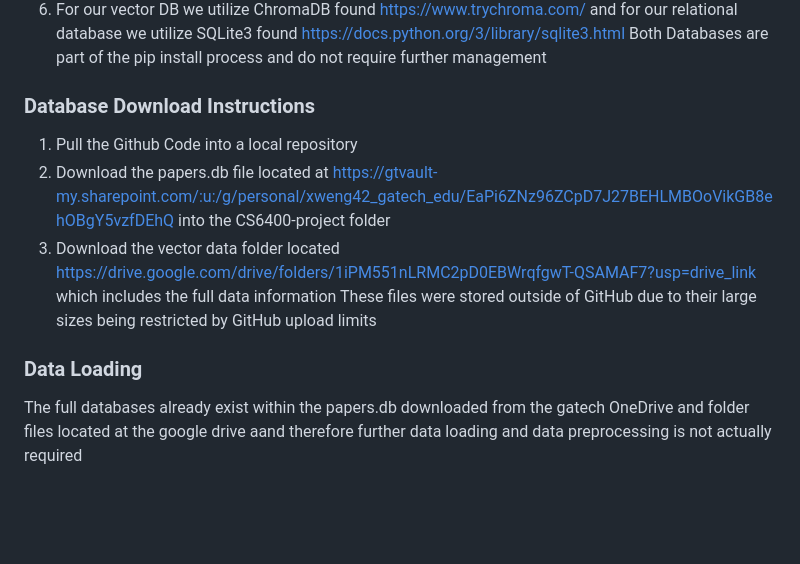
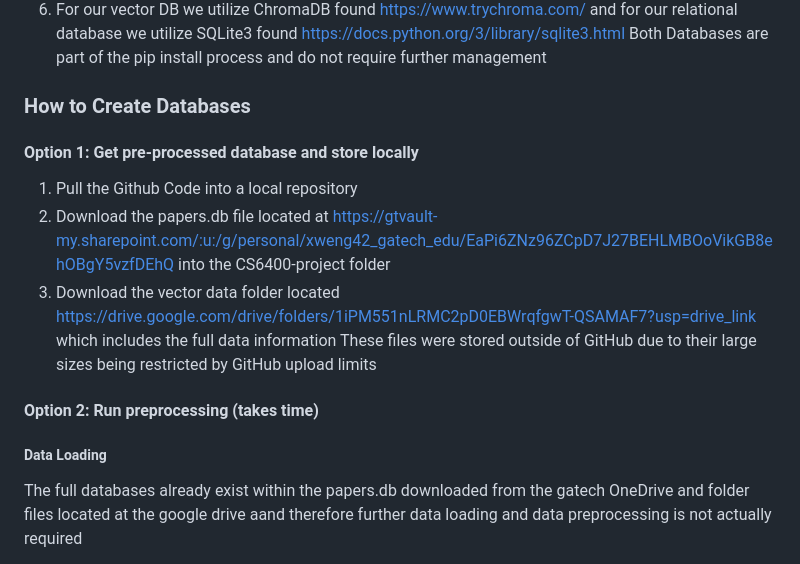
Before and after one commit to huaihuaiweng/CS6400-project, a Markdown page: README.md, the part around the change printed below. Rendered like a GitHub page; blank space fills up the shorter version.

```diff
--- a/README.md
+++ b/README.md
@@ -15,14 +15,14 @@ Our project consists of two components:
 6. For our vector DB we utilize ChromaDB found https://www.trychroma.com/ and for our relational database we utilize SQLite3 found https://docs.python.org/3/library/sqlite3.html
    Both Databases are part of the pip install process and do not require further management
 
-### Database Download Instructions
-
+### How to Create Databases
+#### Option 1: Get pre-processed database and store locally
 1. Pull the Github Code into a local repository
 2. Download the papers.db file located at https://gtvault-my.sharepoint.com/:u:/g/personal/xweng42_gatech_edu/EaPi6ZNz96ZCpD7J27BEHLMBOoVikGB8ehOBgY5vzfDEhQ into the CS6400-project folder
 3. Download the vector data folder located https://drive.google.com/drive/folders/1iPM551nLRMC2pD0EBWrqfgwT-QSAMAF7?usp=drive_link which includes the full data information
    These files were stored outside of GitHub due to their large sizes being restricted by GitHub upload limits
-
-### Data Loading
+#### Option 2: Run preprocessing (takes time)
+##### Data Loading
 
 The full databases already exist within the papers.db downloaded from the gatech OneDrive and folder files located at the google drive aand therefore further data loading and data preprocessing is not actually required
 
```
Also changed, not shown: other parts of README.md (+1 -1 lines).
